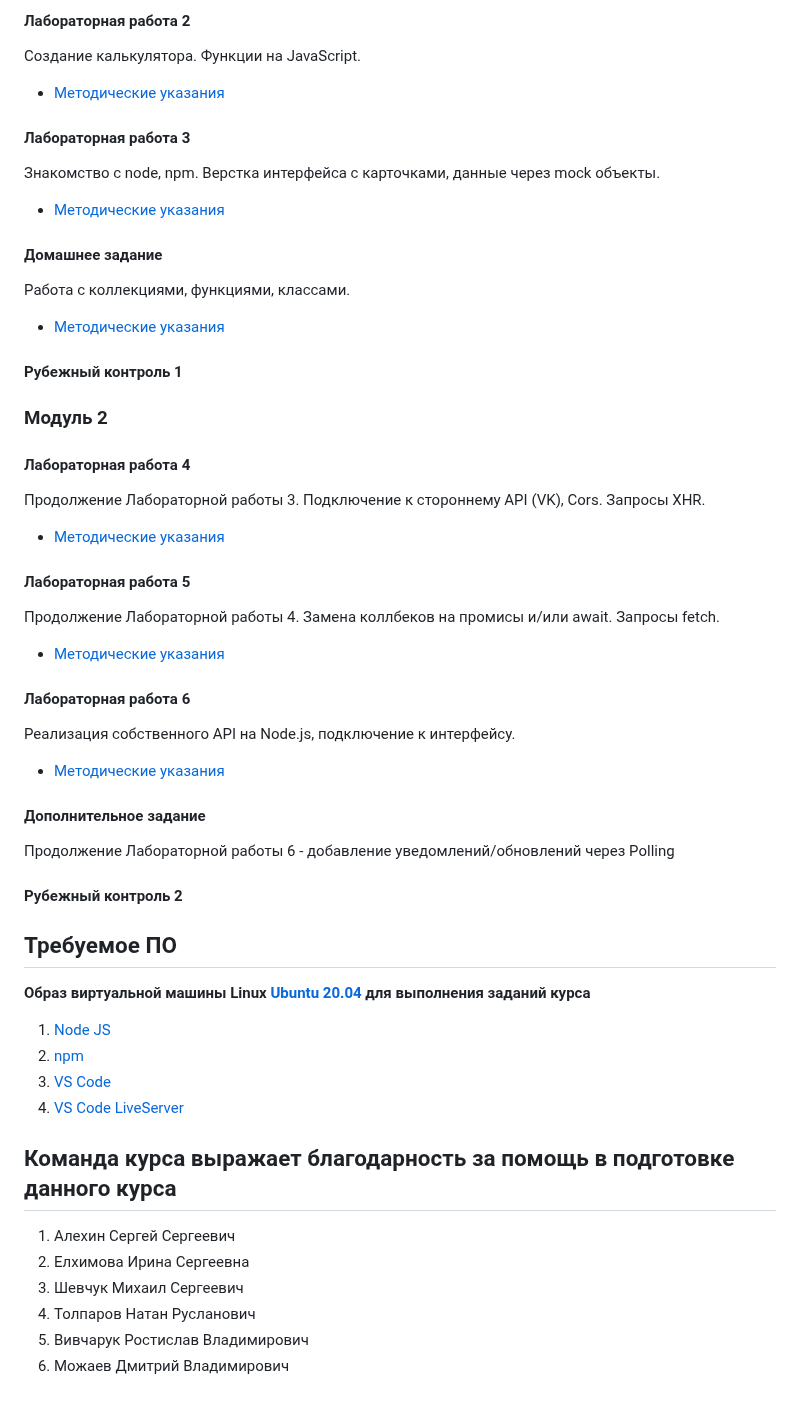
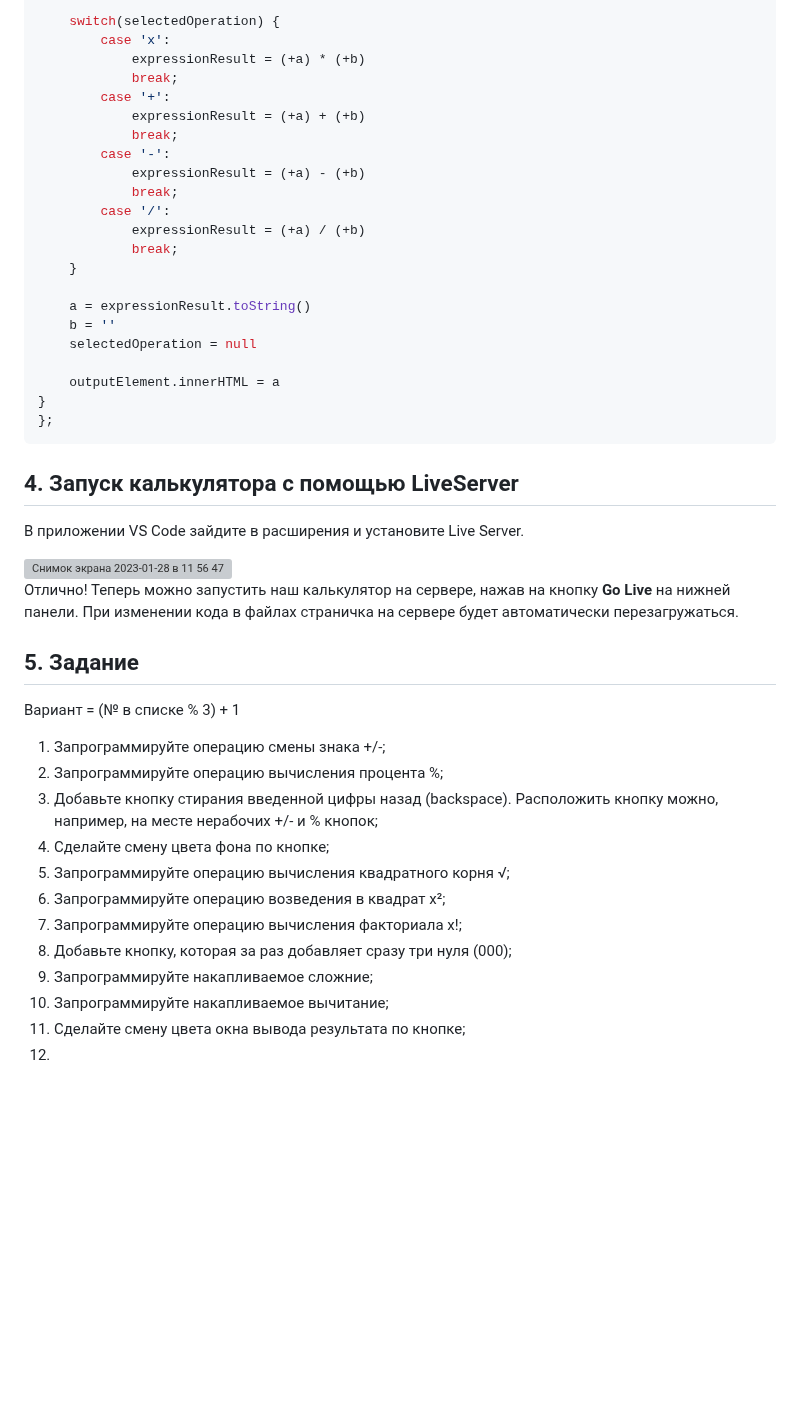
Before and after one commit to Nikistor/PSP, a Markdown page: README.md, the part around one of its changes. Rendered like a GitHub page; blank space fills up the shorter version; grey boxes are pictures that could not be loaded.

````diff
--- a/README.md
+++ b/README.md
@@ -52,64 +125,49 @@ HTTP/2, Polling, WebSocket
 
-#### Лабораторная работа 2
+    switch(selectedOperation) {
+        case 'x':
+            expressionResult = (+a) * (+b)
+            break;
+        case '+':
+            expressionResult = (+a) + (+b)
+            break;
+        case '-':
+            expressionResult = (+a) - (+b)
+            break;
+        case '/':
+            expressionResult = (+a) / (+b)
+            break;
+    }
 
-Создание калькулятора. Функции на JavaScript.
+    a = expressionResult.toString()
+    b = ''
+    selectedOperation = null
 
-* [Методические указания](/tutorials/lab2/README.md)
+    outputElement.innerHTML = a
+}
+};
+```
+## 4. Запуск калькулятора с помощью LiveServer
 
-#### Лабораторная работа 3
+В приложении VS Code зайдите в расширения и установите Live Server.
 
-Знакомство с node, npm. Верстка интерфейса с карточками, данные через mock объекты.
+<img width="1003" alt="Снимок экрана 2023-01-28 в 11 56 47" src="https://user-images.githubusercontent.com/55272890/215257002-85e8b177-93d8-47ef-9635-fec396f144aa.png">
 
-* [Методические указания](/tutorials/lab3/README.md)
+Отлично! Теперь можно запустить наш калькулятор на сервере, нажав на кнопку **Go Live** на нижней панели.
+При изменении кода в файлах страничка на сервере будет автоматически перезагружаться.
 
-#### Домашнее задание
+## 5. Задание
 
-Работа с коллекциями, функциями, классами.
+Вариант = (№ в списке % 3) + 1
 
-* [Методические указания](/tutorials/hw1/README.md)
-
-#### Рубежный контроль 1
-
-### Модуль 2
-
-#### Лабораторная работа 4
-
-Продолжение Лабораторной работы 3. Подключение к стороннему API (VK), Cors. Запросы XHR.
-
-* [Методические указания](/tutorials/lab4/README.md)
-
-#### Лабораторная работа 5
-
-Продолжение Лабораторной работы 4. Замена коллбеков на промисы и/или await. Запросы fetch.
-
-* [Методические указания](/tutorials/lab5/README.md)
-
-#### Лабораторная работа 6
-
-Реализация собственного API на Node.js, подключение к интерфейсу.
-
-* [Методические указания](/tutorials/lab6/README.md)
-
-#### Дополнительное задание
-
-Продолжение Лабораторной работы 6 - добавление уведомлений/обновлений через Polling
-
-#### Рубежный контроль 2
-
-## Требуемое ПО
-
-**Образ виртуальной машины Linux [Ubuntu 20.04](https://github.com/iu5git/Standards/blob/main/Linux/Linux.md) для выполнения заданий курса**
-
-1. [Node JS](https://nodejs.org)
-2. [npm](https://www.npmjs.com)
-3. [VS Code](https://code.visualstudio.com)
-4. [VS Code LiveServer](https://marketplace.visualstudio.com/items?itemName=ritwickdey.LiveServer)
-
-## Команда курса выражает благодарность за помощь в подготовке данного курса
-
-1. Алехин Сергей Сергеевич
-2. Елхимова Ирина Сергеевна
-3. Шевчук Михаил Сергеевич
-4. Толпаров Натан Русланович
-5. Вивчарук Ростислав Владимирович
-6. Можаев Дмитрий Владимирович
+1. Запрограммируйте операцию смены знака +/-;
+2. Запрограммируйте операцию вычисления процента %;
+3. Добавьте кнопку стирания введенной цифры назад (backspace). Расположить кнопку можно, например, на месте нерабочих +/- и % кнопок;
+4. Сделайте смену цвета фона по кнопке;
+5. Запрограммируйте операцию вычисления квадратного корня √;
+6. Запрограммируйте операцию возведения в квадрат x²;
+7. Запрограммируйте операцию вычисления факториала x!;
+8. Добавьте кнопку, которая за раз добавляет сразу три нуля (000);
+9. Запрограммируйте накапливаемое сложние;
+10. Запрограммируйте накапливаемое вычитание;
+11. Сделайте смену цвета окна вывода результата по кнопке;
+12.
````
Also changed, not shown: other parts of README.md (+99 -26 lines).
